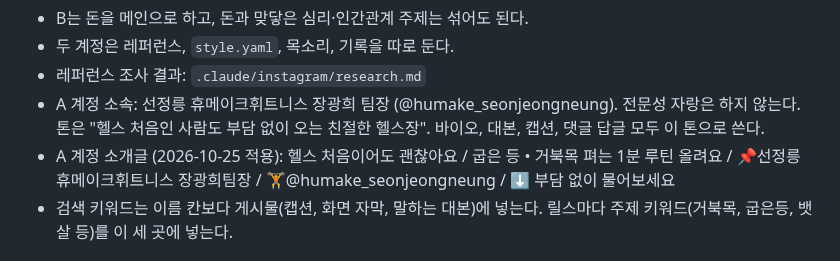
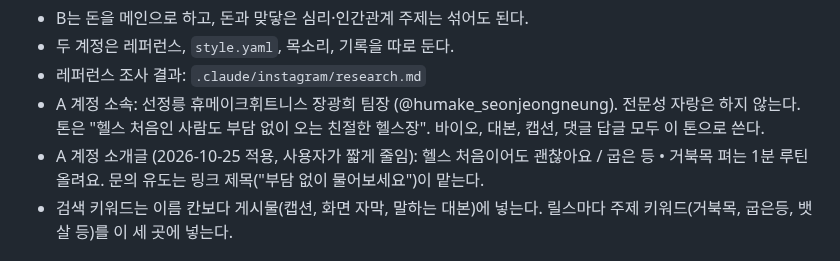
Before and after one commit to jhjh7507-sketch/My-newsletter-01, a Markdown page: .claude/instagram/strategy.md, the part around the change. GitHub-like rendering.

Commit message:
Record shortened rehab account bio
Co-Authored-By: Claude Opus 5.5 <noreply@anthropic.com>
Claude-Session: https://claude.ai/code/session_01CgjfBVHD8gee81kdrcbLGr

```diff
--- a/.claude/instagram/strategy.md
+++ b/.claude/instagram/strategy.md
@@ -19,9 +19,9 @@
 - A 계정 소속: 선정릉 휴메이크휘트니스 장광희 팀장 (@humake_seonjeongneung).
   전문성 자랑은 하지 않는다. 톤은 "헬스 처음인 사람도 부담 없이 오는 친절한
   헬스장". 바이오, 대본, 캡션, 댓글 답글 모두 이 톤으로 쓴다.
-- A 계정 소개글 (2026-10-25 적용):
-  헬스 처음이어도 괜찮아요 / 굽은 등 • 거북목 펴는 1분 루틴 올려요 /
-  📌선정릉 휴메이크휘트니스 장광희팀장 / 🏋️@humake_seonjeongneung / ⬇️ 부담 없이 물어보세요
+- A 계정 소개글 (2026-10-25 적용, 사용자가 짧게 줄임):
+  헬스 처음이어도 괜찮아요 / 굽은 등 • 거북목 펴는 1분 루틴 올려요.
+  문의 유도는 링크 제목("부담 없이 물어보세요")이 맡는다.
 - 검색 키워드는 이름 칸보다 게시물(캡션, 화면 자막, 말하는 대본)에 넣는다.
   릴스마다 주제 키워드(거북목, 굽은등, 뱃살 등)를 이 세 곳에 넣는다.
 
```
